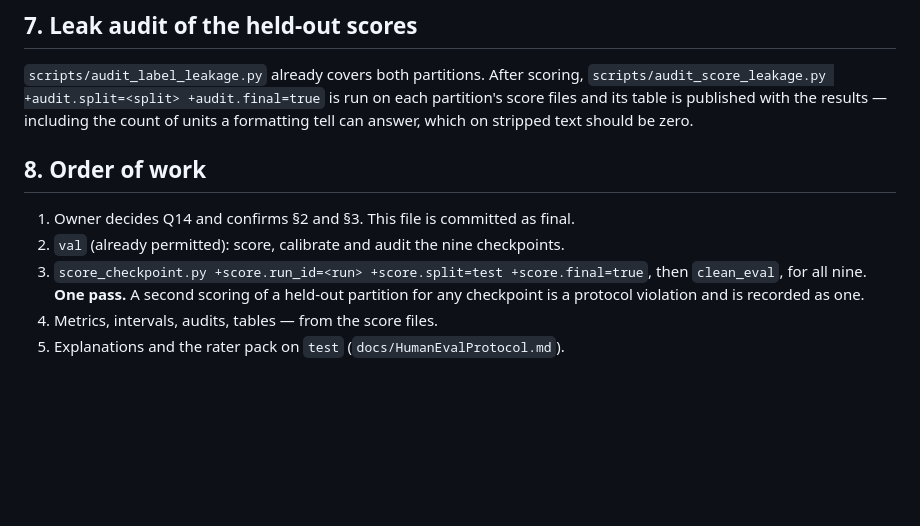
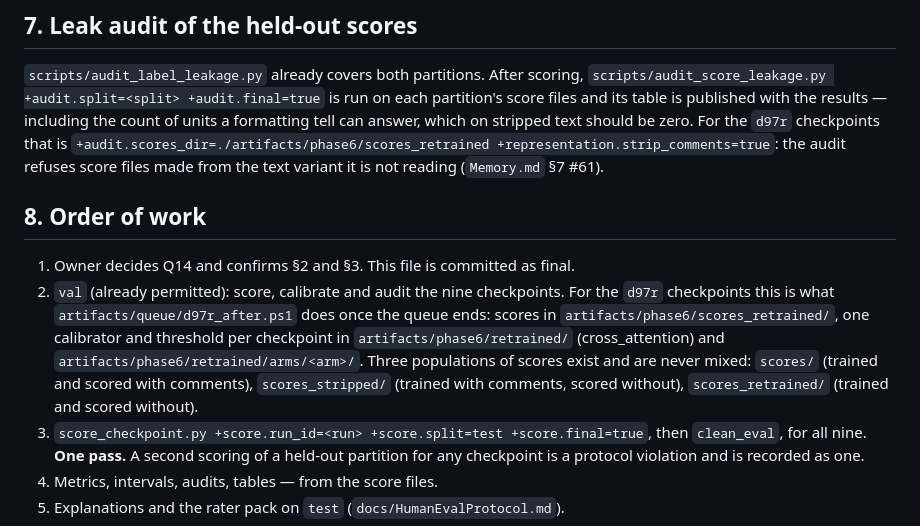
Before and after one commit to Siddharth-Y26/VulnLOC, a Markdown page: docs/EvaluationProtocol.md, the part around the change. Drawn GitHub-style; blank space fills up the shorter version.

```diff
--- a/docs/EvaluationProtocol.md
+++ b/docs/EvaluationProtocol.md
@@ -77,12 +77,21 @@ Computed from the per-line score files, by script.
 `scripts/audit_label_leakage.py` already covers both partitions. After scoring,
 `scripts/audit_score_leakage.py +audit.split=<split> +audit.final=true` is run on each
 partition's score files and its table is published with the results — including the
-count of units a formatting tell can answer, which on stripped text should be zero.
+count of units a formatting tell can answer, which on stripped text should be zero. For
+the `d97r` checkpoints that is `+audit.scores_dir=./artifacts/phase6/scores_retrained
++representation.strip_comments=true`: the audit refuses score files made from the text
+variant it is not reading (`Memory.md` §7 #61).
 
 ## 8. Order of work
 
 1. Owner decides Q14 and confirms §2 and §3. This file is committed as final.
-2. `val` (already permitted): score, calibrate and audit the nine checkpoints.
+2. `val` (already permitted): score, calibrate and audit the nine checkpoints. For the
+   `d97r` checkpoints this is what `artifacts/queue/d97r_after.ps1` does once the queue
+   ends: scores in `artifacts/phase6/scores_retrained/`, one calibrator and threshold per
+   checkpoint in `artifacts/phase6/retrained/` (cross_attention) and
+   `artifacts/phase6/retrained/arms/<arm>/`. Three populations of scores exist and are
+   never mixed: `scores/` (trained and scored with comments), `scores_stripped/` (trained
+   with comments, scored without), `scores_retrained/` (trained and scored without).
 3. `score_checkpoint.py +score.run_id=<run> +score.split=test +score.final=true`, then
    `clean_eval`, for all nine. **One pass.** A second scoring of a held-out partition for
    any checkpoint is a protocol violation and is recorded as one.
```
Also changed, not shown: CLAUDE.md (+1 -1 lines).
